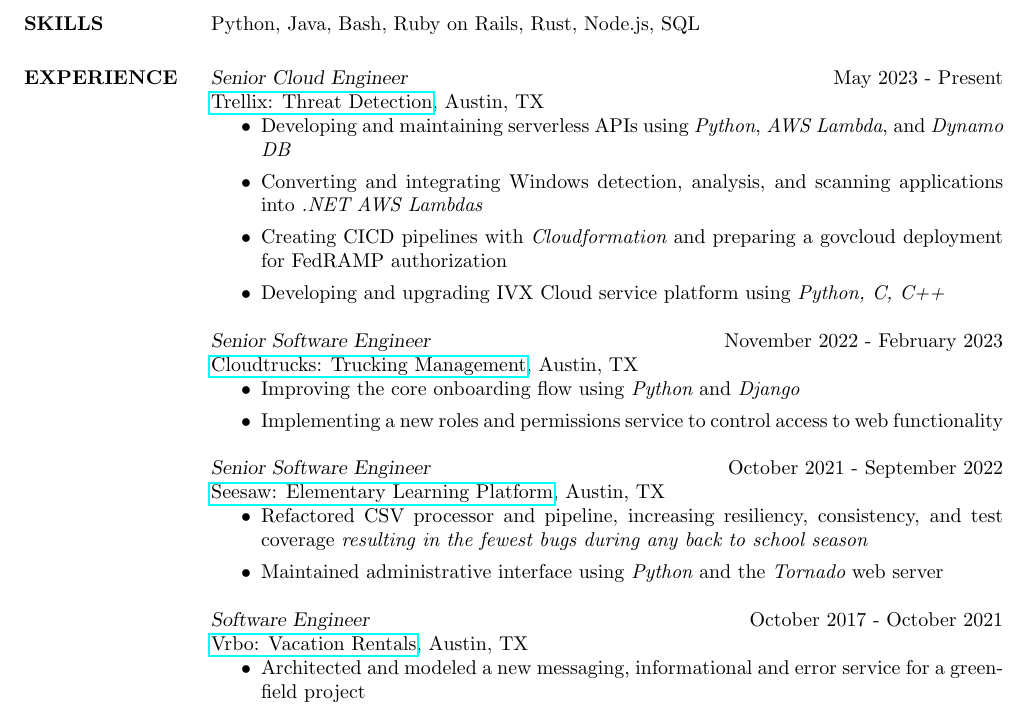
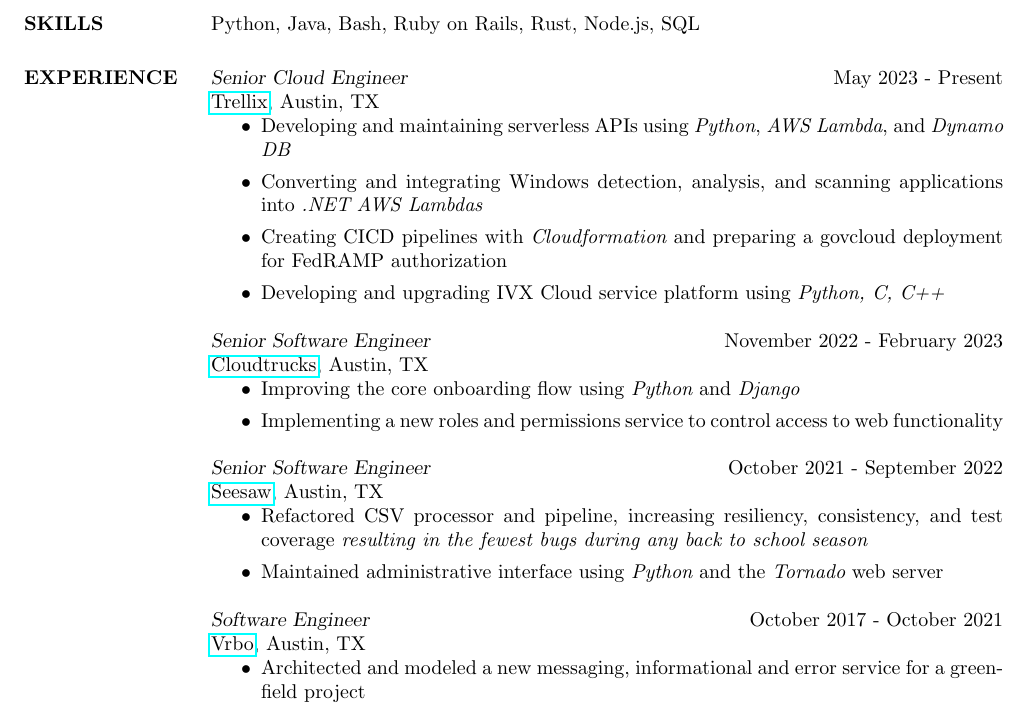
Before and after one commit to adamrmelnyk/Resume, a LaTeX CV (resume.tex): part of the page, cut so that both start at the same text. Compiled offline with pdfLaTeX.

Commit message:
May 2024 update

```diff
--- a/resume.tex
+++ b/resume.tex
@@ -58,7 +58,7 @@
 
 \section{EXPERIENCE}
 {\sl Senior Cloud Engineer} \hfill May 2023 - Present \\
-\href{https://www.trellix.com/}{Trellix: Threat Detection}, Austin, TX
+\href{https://www.trellix.com/}{Trellix}, Austin, TX
 \begin{itemize}
     \item Developing and maintaining serverless APIs using {\it Python}, {\it AWS Lambda}, and {\it Dynamo DB}
     \item Converting and integrating Windows detection, analysis, and scanning applications into {\it .NET} {\it AWS Lambdas}
@@ -68,7 +68,7 @@
 
 
 {\sl Senior Software Engineer} \hfill November 2022 - February 2023 \\
-\href{https://www.cloudtrucks.com/}{Cloudtrucks: Trucking Management}, Austin, TX
+\href{https://www.cloudtrucks.com/}{Cloudtrucks}, Austin, TX
 \begin{itemize}
     \item Improving the core onboarding flow using {\it Python} and {\it Django}
     \item Implementing a new roles and permissions service to control access to web functionality
@@ -76,7 +76,7 @@
 \end{itemize}
 
 {\sl Senior Software Engineer} \hfill October 2021 - September 2022 \\
-\href{https://web.seesaw.me/}{Seesaw: Elementary Learning Platform}, Austin, TX
+\href{https://web.seesaw.me/}{Seesaw}, Austin, TX
 \begin{itemize}
     \item Refactored CSV processor and pipeline, increasing resiliency, consistency, and test coverage {\it resulting in the fewest bugs during any back to school season}
     % \item Automated integration testing for third party API's
@@ -84,7 +84,7 @@
 \end{itemize}
 
 {\sl Software Engineer} \hfill October 2017 - October 2021 \\
-\href{https://www.vrbo.com/}{Vrbo: Vacation Rentals}, Austin, TX
+\href{https://www.vrbo.com/}{Vrbo}, Austin, TX
 \begin{itemize}
     \item Architected and modeled a new messaging, informational and error service for a greenfield project
     \item Planned and implemented a traveler selected currency checkout system
```
Also changed, not shown: resume.pdf.
